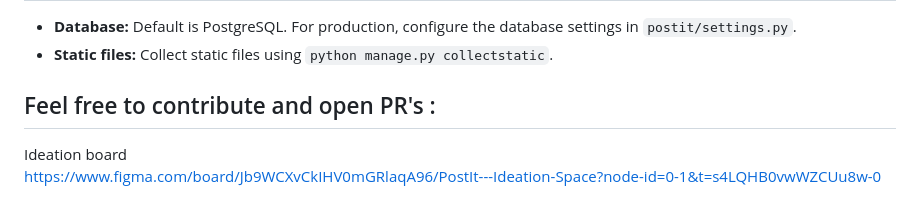
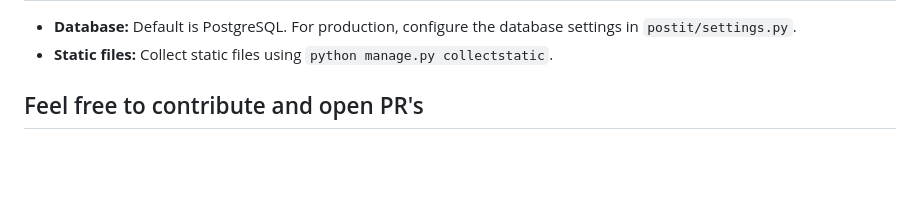
Before and after one commit to lucaliebenberg/post-it, a Markdown page: README.md, the part around the change. Drawn GitHub-style; blank space fills up the shorter version.

```diff
--- a/README.md
+++ b/README.md
@@ -183,7 +183,4 @@ Windows
 - **Database:** Default is PostgreSQL. For production, configure the database settings in `postit/settings.py`.
 - **Static files:** Collect static files using `python manage.py collectstatic`.
 
-## Feel free to contribute and open PR's :
-
-Ideation board <br/>
-https://www.figma.com/board/Jb9WCXvCkIHV0mGRlaqA96/PostIt---Ideation-Space?node-id=0-1&t=s4LQHB0vwWZCUu8w-0
+## Feel free to contribute and open PR's
```
